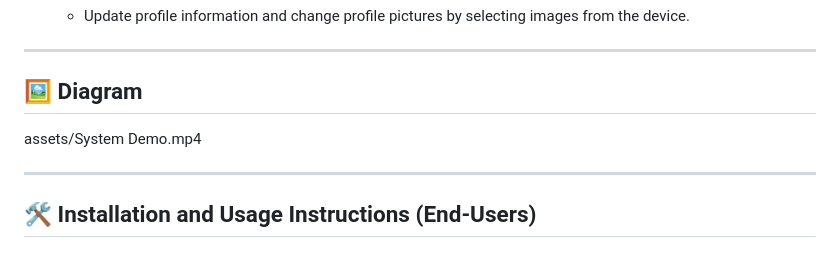
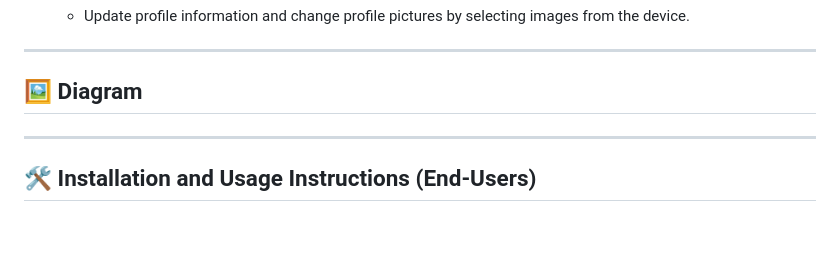
Before and after one commit to FarizUchiha/MindSpace, a Markdown page: README.md, the part around the change. Drawn GitHub-style.

```diff
--- a/README.md
+++ b/README.md
@@ -62,7 +62,6 @@ MindSpace is a feature-rich mobile application developed using Flutter as part o
 
 
 
-assets/System Demo.mp4
 
 
 
```
